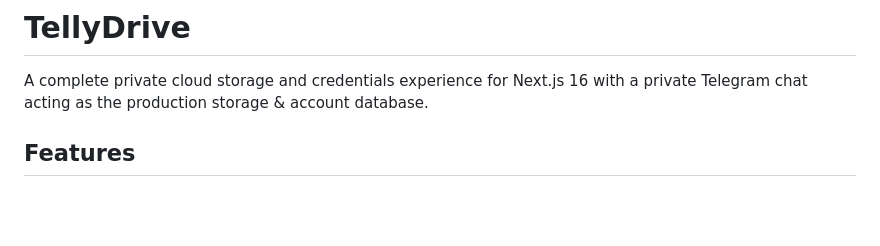
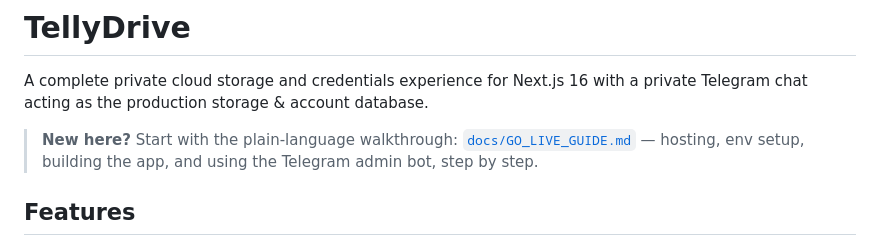
Before and after one commit to mykrwt/Tellydrive, a Markdown page: README.md, the part around the change. Rendered like a GitHub page; blank space fills up the shorter version.

Commit message:
docs: add plain-language go-live guide (hosting, env, app build, admin bot)
Co-authored-by: arena-agent <297053741+arena-agent@users.noreply.github.com>

```diff
--- a/README.md
+++ b/README.md
@@ -1,6 +1,10 @@
 # TellyDrive
 
 A complete private cloud storage and credentials experience for Next.js 16 with a private Telegram chat acting as the production storage & account database.
+
+> **New here?** Start with the plain-language walkthrough:
+> [`docs/GO_LIVE_GUIDE.md`](docs/GO_LIVE_GUIDE.md) — hosting, env setup,
+> building the app, and using the Telegram admin bot, step by step.
 
 ## Features
 
```
Also changed, not shown: docs/GO_LIVE_GUIDE.md (added, +298 -0 lines).
